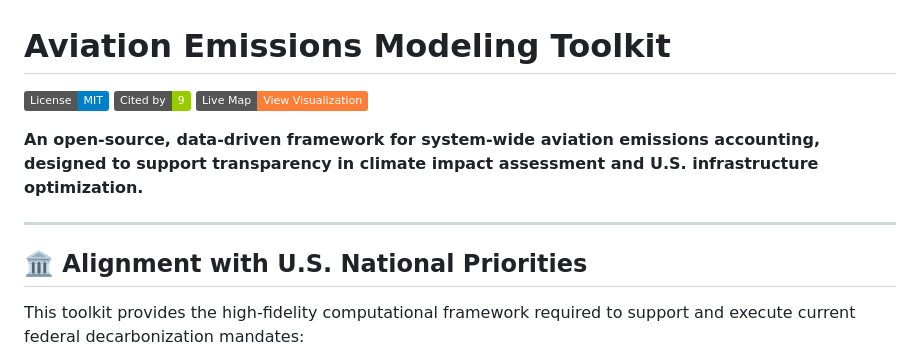
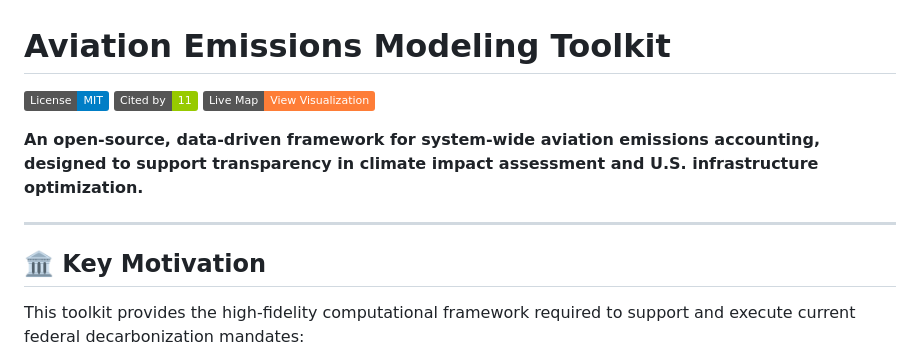
Before and after one commit to arnav64/aviation-emissions-toolkit, a Markdown page: README.md, the part around the change. GitHub-like rendering; badges without logos.

```diff
--- a/README.md
+++ b/README.md
@@ -1,14 +1,14 @@
 # Aviation Emissions Modeling Toolkit
 
 [![License: MIT](https://img.shields.io/badge/License-MIT-blue.svg)](https://opensource.org/licenses/MIT)
-[![Citation Count](https://img.shields.io/badge/Cited%20by-9-green.svg)](https://scholar.google.com/scholar?oi=bibs&hl=en&cites=7178136927124764561&as_sdt=5)
+[![Citation Count](https://img.shields.io/badge/Cited%20by-11-green.svg)](https://scholar.google.com/scholar?oi=bibs&hl=en&cites=7178136927124764561&as_sdt=5)
 [![Emissions Map](https://img.shields.io/badge/Live%20Map-View%20Visualization-orange)](https://arnav64.github.io/aviation-emissions-toolkit/)
 
 **An open-source, data-driven framework for system-wide aviation emissions accounting, designed to support transparency in climate impact assessment and U.S. infrastructure optimization.**
 
 ---
 
-## 🏛️ Alignment with U.S. National Priorities
+## 🏛️ Key Motivation
 This toolkit provides the high-fidelity computational framework required to support and execute current federal decarbonization mandates:
 
 * **[U.S. Aviation Climate Action Plan](https://www.transportation.gov/priorities/climate-change/us-aviation-climate-action-plan):** This toolkit directly supports the 2050 Net-Zero goal for the U.S. aviation sector by providing the reproducible emissions accounting methodology necessary for industry-wide adoption.
```
